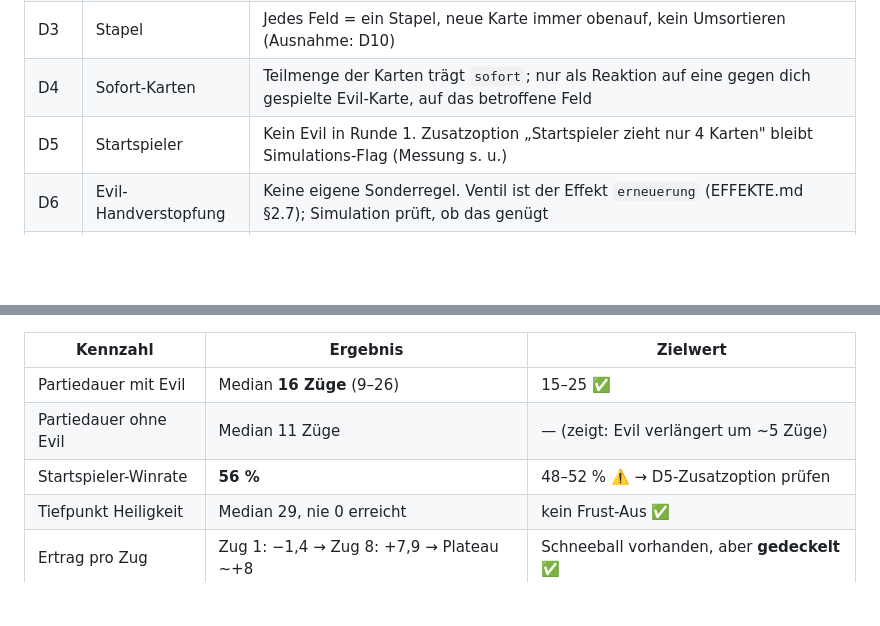
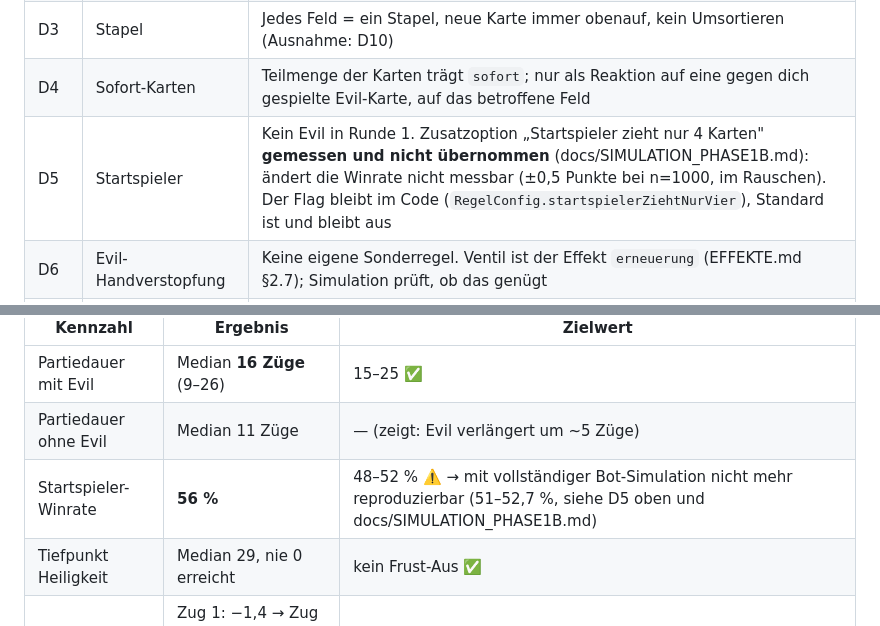
Before and after one commit to Paradoxianer/BibelTradingCardGame, a Markdown page: docs/REGELWERK.md, 2 parts joined by grey strips. Rendered like a GitHub page; blank space fills up the shorter version.

```diff
--- a/docs/REGELWERK.md
+++ b/docs/REGELWERK.md
@@ -121,7 +121,7 @@ Feinjustierung von Zahlenwerten in Phase 1b (Simulation).
 | D2 | Deck leer | Kein Nachziehen mehr; kann niemand mehr handeln, gewinnt die höchste Heiligkeit. Das Deck ist die Partie-Uhr |
 | D3 | Stapel | Jedes Feld = ein Stapel, neue Karte immer obenauf, kein Umsortieren (Ausnahme: D10) |
 | D4 | Sofort-Karten | Teilmenge der Karten trägt `sofort`; nur als Reaktion auf eine gegen dich gespielte Evil-Karte, auf das betroffene Feld |
-| D5 | Startspieler | Kein Evil in Runde 1. Zusatzoption „Startspieler zieht nur 4 Karten" bleibt Simulations-Flag (Messung s. u.) |
+| D5 | Startspieler | Kein Evil in Runde 1. Zusatzoption „Startspieler zieht nur 4 Karten" **gemessen und nicht übernommen** (docs/SIMULATION_PHASE1B.md): ändert die Winrate nicht messbar (±0,5 Punkte bei n=1000, im Rauschen). Der Flag bleibt im Code (`RegelConfig.startspielerZiehtNurVier`), Standard ist und bleibt aus |
 | D6 | Evil-Handverstopfung | Keine eigene Sonderregel. Ventil ist der Effekt `erneuerung` (EFFEKTE.md §2.7); Simulation prüft, ob das genügt |
 | D7 | EStart | **Aus den Bestandsdaten übernommen:** alle 6 Slots `-1`, keine Löcher (`strongness -6`) |
 | D8 | Targeting 3+ Spieler | Regel „nur wer diese Runde noch kein Evil bekam" bleibt; Kingmaking wird zunächst zugelassen und in Phase 1b gemessen |
@@ -152,7 +152,7 @@ Decks aus dem Bestand (28 Ressourcen + 7 verschiedene Evil):
 |---|---|---|
 | Partiedauer mit Evil | Median **16 Züge** (9–26) | 15–25 ✅ |
 | Partiedauer ohne Evil | Median 11 Züge | — (zeigt: Evil verlängert um ~5 Züge) |
-| Startspieler-Winrate | **56 %** | 48–52 % ⚠️ → D5-Zusatzoption prüfen |
+| Startspieler-Winrate | **56 %** | 48–52 % ⚠️ → mit vollständiger Bot-Simulation nicht mehr reproduzierbar (51–52,7 %, siehe D5 oben und docs/SIMULATION_PHASE1B.md) |
 | Tiefpunkt Heiligkeit | Median 29, nie 0 erreicht | kein Frust-Aus ✅ |
 | Ertrag pro Zug | Zug 1: −1,4 → Zug 8: +7,9 → Plateau ~+8 | Schneeball vorhanden, aber **gedeckelt** ✅ |
 
```
Also changed, not shown: docs/ROADMAP.md (+8 -3 lines), docs/SIMULATION_PHASE1B.md (+20 -0 lines).
